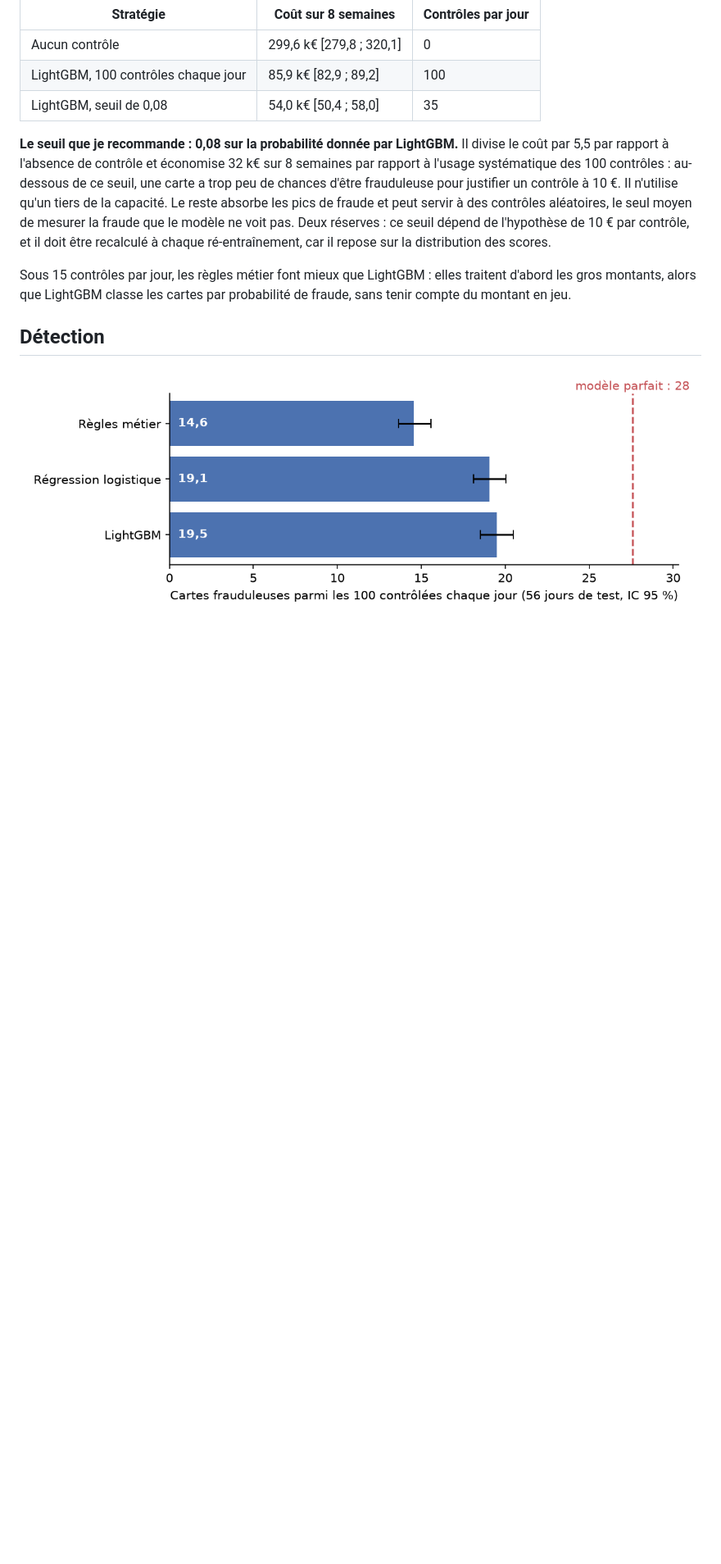
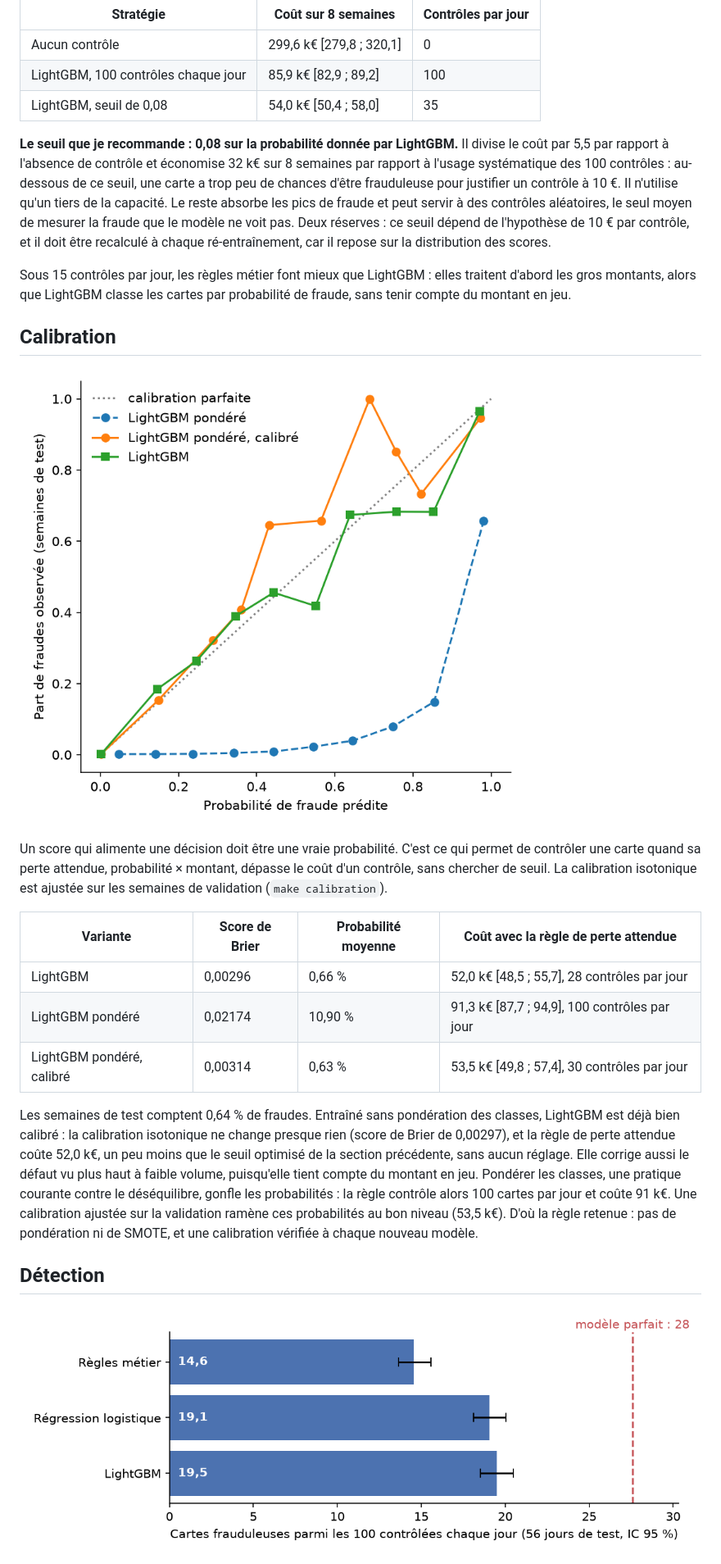
Before and after one commit to MohamedRadhi52/fraudops, a Markdown page: README.md, the part around one of its changes. Shown at 82% size. Rendered like a GitHub page; pictures changed too: reports/figures/calibration.png (added); blank space fills up the shorter version.

Commit message:
calibration des probas

```diff
--- a/README.md
+++ b/README.md
@@ -46,6 +47,20 @@ Pour chaque modèle, le seuil d'alerte qui minimise le coût est choisi sur les
 
 Sous 15 contrôles par jour, les règles métier font mieux que LightGBM : elles traitent d'abord les gros montants, alors que LightGBM classe les cartes par probabilité de fraude, sans tenir compte du montant en jeu.
 
+## Calibration
+
+![Courbes de fiabilité, avant et après calibration](reports/figures/calibration.png)
+
+Un score qui alimente une décision doit être une vraie probabilité. C'est ce qui permet de contrôler une carte quand sa perte attendue, probabilité × montant, dépasse le coût d'un contrôle, sans chercher de seuil. La calibration isotonique est ajustée sur les semaines de validation (`make calibration`).
+
+| Variante | Score de Brier | Probabilité moyenne | Coût avec la règle de perte attendue |
+|---|---|---|---|
+| LightGBM | 0,00296 | 0,66 % | 52,0 k€ [48,5 ; 55,7], 28 contrôles par jour |
+| LightGBM pondéré | 0,02174 | 10,90 % | 91,3 k€ [87,7 ; 94,9], 100 contrôles par jour |
+| LightGBM pondéré, calibré | 0,00314 | 0,63 % | 53,5 k€ [49,8 ; 57,4], 30 contrôles par jour |
+
+Les semaines de test comptent 0,64 % de fraudes. Entraîné sans pondération des classes, LightGBM est déjà bien calibré : la calibration isotonique ne change presque rien (score de Brier de 0,00297), et la règle de perte attendue coûte 52,0 k€, un peu moins que le seuil optimisé de la section précédente, sans aucun réglage. Elle corrige aussi le défaut vu plus haut à faible volume, puisqu'elle tient compte du montant en jeu. Pondérer les classes, une pratique courante contre le déséquilibre, gonfle les probabilités : la règle contrôle alors 100 cartes par jour et coûte 91 k€. Une calibration ajustée sur la validation ramène ces probabilités au bon niveau (53,5 k€). D'où la règle retenue : pas de pondération ni de SMOTE, et une calibration vérifiée à chaque nouveau modèle.
+
 ## Détection
 
 ![Cartes frauduleuses parmi les 100 contrôlées chaque jour, par modèle](reports/figures/card_precision.png)
```
Also changed, not shown: other parts of README.md (+15 -12 lines), docs/DECISIONS.md (+6 -0 lines), 4 other files.
